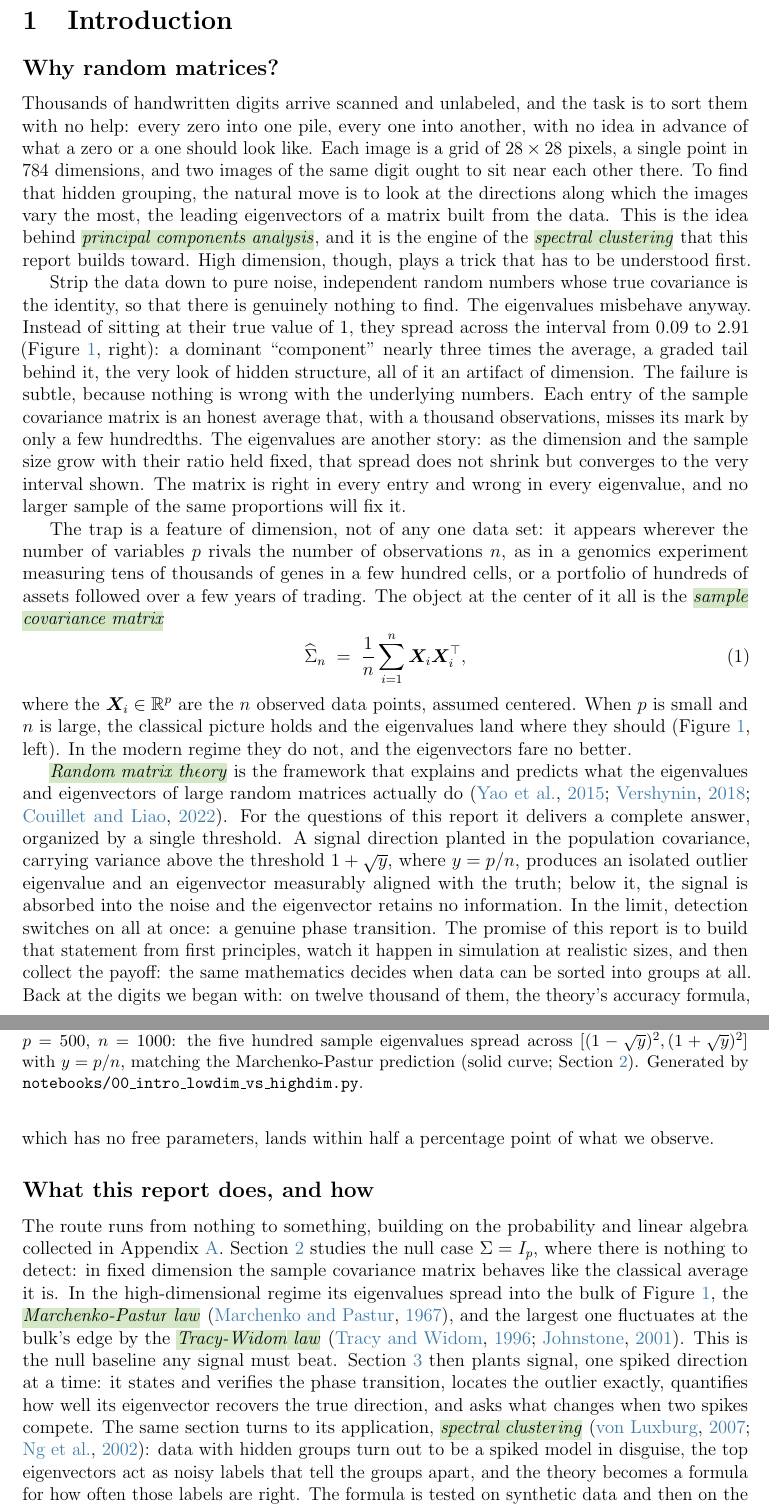
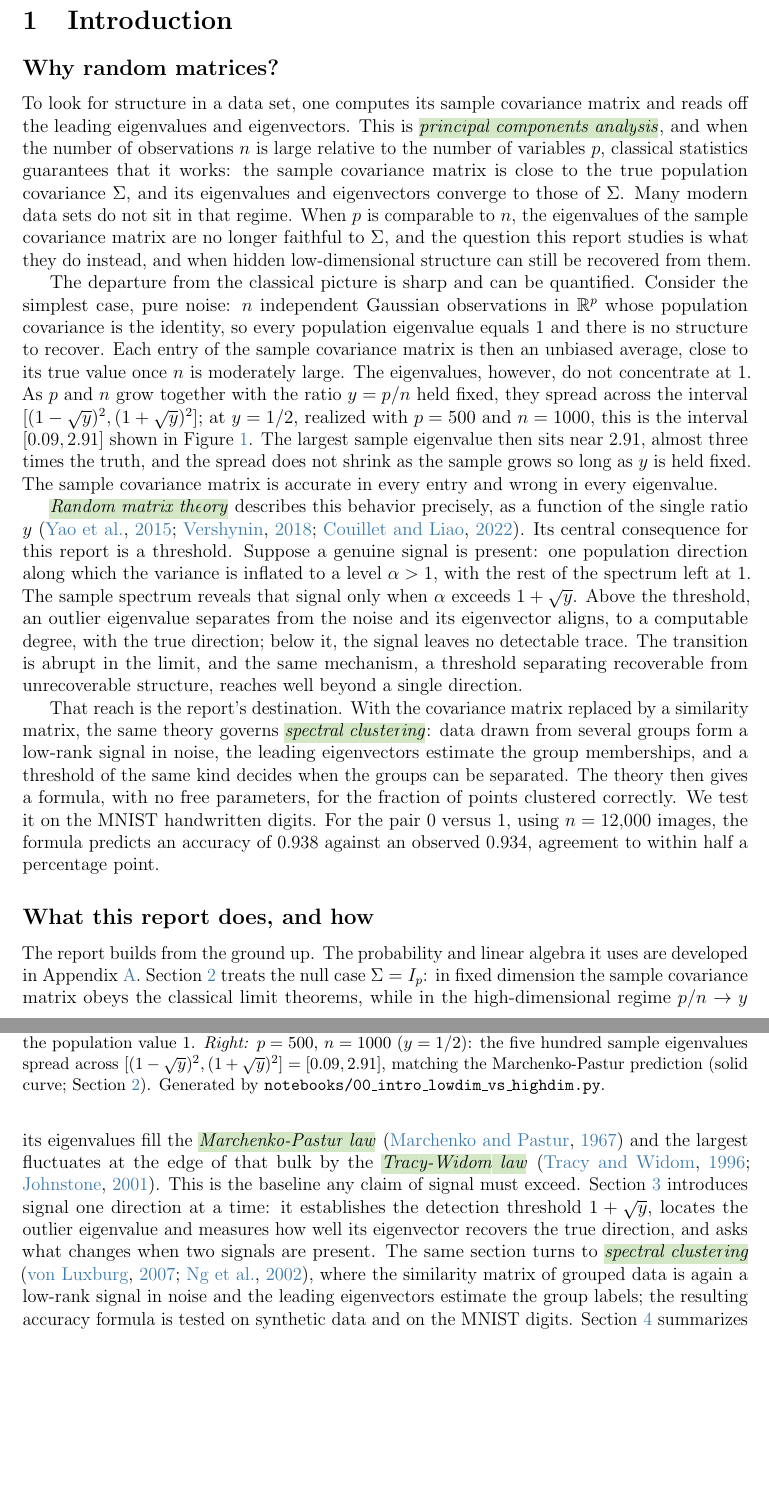
Before and after one commit to arzaansingh/random-matrices-study, a LaTeX document (main.tex, which reads sections/01-introduction.tex): two parts of pages 4 and 5 of 105, joined at a grey line, cut so that both start at the same text, the shorter picture padded with empty space. Compiled offline with pdfLaTeX.

Commit message:
Rework the introduction from scratch: correct, anchored, no hyperbole
The previous hook glued the y=1/2 noise interval [0.09, 2.91] to a
digit-clustering scene, implying it was MNIST's spread (MNIST has a
much smaller aspect ratio); it also leaned on empty phrasing ("strip
the data down"). Rewritten in a parsimonious, direct register:

- Small, true hook: PCA via the sample covariance matrix is reliable
  classically (n large vs p) and breaks when p is comparable to n; the
  through-line question is when hidden low-dimensional structure can
  still be recovered.
- Every number anchored to its regime. The spreading interval is given
  generally as [(1-sqrt y)^2,(1+sqrt y)^2], and [0.09, 2.91] is stated
  only "at y = 1/2, realized with p = 500 and n = 1000" (Figure 1).
  The figure caption likewise tags both panels with their y.
- The threshold 1 + sqrt(y) for detecting a planted signal stated
  precisely; the clustering transition called "of the same kind," not
  identical (its threshold is sqrt y on the SNR, a different constant).
- The MNIST payoff quoted with its OWN numbers (n = 12,000, predicted
  0.938 vs observed 0.934), never the noise interval.
- How-to-read now points readers to the notation table (Appendix) for
  any unfamiliar symbol.

Also fixed a stale \mat{V}_p in a revision-log entry (the body had been
updated to \mat{B}_p). Build: 105 pages, zero errors, zero undefined
references.

Co-Authored-By: Claude Fable 5 <noreply@anthropic.com>

```diff
--- a/sections/01-introduction.tex
+++ b/sections/01-introduction.tex
@@ -1,41 +1,37 @@
 %% sections/01-introduction.tex
-%% Section 1: Introduction (~2.2 pages)
+%% Section 1: Introduction (~2 pages). Reworked from scratch.
 %%
-%% Structure (after the multi-agent research/critique rework):
-%%   Why random matrices?  - the numerical-paradox hook (Figure 1), the
-%%                           regime, the one-threshold promise with the
-%%                           MNIST payoff stated up front
-%%   What this report does - causal-chain roadmap (no separate story arc),
-%%                           honest scoping, rigor + simulation contracts
-%%   How to read this      - prerequisites self-test and Appendix A routing,
-%%                           send-off looping back to Figure 1
+%% Register: Joseph Genzer's thesis -- parsimonious, direct, no hyperbole.
+%% Hook: the precise classical-vs-high-dimensional surprise for PCA, and the
+%%   through-line question (when can hidden low-dimensional structure be
+%%   recovered from high-dimensional data?).
+%% Correctness: every number is anchored to its regime. The interval
+%%   [0.09, 2.91] is stated ONLY for y = p/n = 1/2 (p = 500, n = 1000,
+%%   Figure 1) and is never attached to the MNIST application, which has its
+%%   own (small) aspect ratio; the MNIST payoff is quoted with its own
+%%   numbers (n = 12,000, 0.938 vs 0.934).
 %% House rules: no em dashes, US spelling, every claim checkable in the body.
 
 \section{Introduction}\label{sec:introduction}
 
 \subsection*{Why random matrices?}
 
-Thousands of handwritten digits arrive scanned and unlabeled, and the task is to sort them with no help: every zero into one pile, every one into another, with no idea in advance of what a zero or a one should look like. Each image is a grid of \(28 \times 28\) pixels, a single point in \(784\) dimensions, and two images of the same digit ought to sit near each other there. To find that hidden grouping, the natural move is to look at the directions along which the images vary the most, the leading eigenvectors of a matrix built from the data. This is the idea behind \vocab{principal components analysis}, and it is the engine of the \vocab{spectral clustering} that this report builds toward. High dimension, though, plays a trick that has to be understood first.
+To look for structure in a data set, one computes its sample covariance matrix and reads off the leading eigenvalues and eigenvectors. This is \vocab{principal components analysis}, and when the number of observations \(n\) is large relative to the number of variables \(p\), classical statistics guarantees that it works: the sample covariance matrix is close to the true population covariance \(\Sigma\), and its eigenvalues and eigenvectors converge to those of \(\Sigma\). Many modern data sets do not sit in that regime. When \(p\) is comparable to \(n\), the eigenvalues of the sample covariance matrix are no longer faithful to \(\Sigma\), and the question this report studies is what they do instead, and when hidden low-dimensional structure can still be recovered from them.
 
-Strip the data down to pure noise, independent random numbers whose true covariance is the identity, so that there is genuinely nothing to find. The eigenvalues misbehave anyway. Instead of sitting at their true value of \(1\), they spread across the interval from \(0.09\) to \(2.91\) (Figure~\ref{fig:intro-regimes}, right): a dominant ``component'' nearly three times the average, a graded tail behind it, the very look of hidden structure, all of it an artifact of dimension. The failure is subtle, because nothing is wrong with the underlying numbers. Each entry of the sample covariance matrix is an honest average that, with a thousand observations, misses its mark by only a few hundredths. The eigenvalues are another story: as the dimension and the sample size grow with their ratio held fixed, that spread does not shrink but converges to the very interval shown. The matrix is right in every entry and wrong in every eigenvalue, and no larger sample of the same proportions will fix it.
+The departure from the classical picture is sharp and can be quantified. Consider the simplest case, pure noise: \(n\) independent Gaussian observations in \(\R^p\) whose population covariance is the identity, so every population eigenvalue equals \(1\) and there is no structure to recover. Each entry of the sample covariance matrix is then an unbiased average, close to its true value once \(n\) is moderately large. The eigenvalues, however, do not concentrate at \(1\). As \(p\) and \(n\) grow together with the ratio \(y = p/n\) held fixed, they spread across the interval \([(1-\sqrt{y})^2, (1+\sqrt{y})^2]\); at \(y = 1/2\), realized with \(p = 500\) and \(n = 1000\), this is the interval \([0.09, 2.91]\) shown in Figure~\ref{fig:intro-regimes}. The largest sample eigenvalue then sits near \(2.91\), almost three times the truth, and the spread does not shrink as the sample grows so long as \(y\) is held fixed. The sample covariance matrix is accurate in every entry and wrong in every eigenvalue.
 
-The trap is a feature of dimension, not of any one data set: it appears wherever the number of variables \(p\) rivals the number of observations \(n\), as in a genomics experiment measuring tens of thousands of genes in a few hundred cells, or a portfolio of hundreds of assets followed over a few years of trading. The object at the center of it all is the \vocab{sample covariance matrix}
-\begin{equation}
-\Sigmahat_n \;=\; \frac{1}{n} \sum_{i=1}^n \vect{X}_i \vect{X}_i\transpose,
-\label{eq:scm-intro}
-\end{equation}
-where the \(\vect{X}_i \in \R^p\) are the \(n\) observed data points, assumed centered. When \(p\) is small and \(n\) is large, the classical picture holds and the eigenvalues land where they should (Figure~\ref{fig:intro-regimes}, left). In the modern regime they do not, and the eigenvectors fare no better.
+\vocab{Random matrix theory} describes this behavior precisely, as a function of the single ratio \(y\) \citep{YaoZhengBai2015, Vershynin2018, CouilletLiao2022}. Its central consequence for this report is a threshold. Suppose a genuine signal is present: one population direction along which the variance is inflated to a level \(\alpha > 1\), with the rest of the spectrum left at \(1\). The sample spectrum reveals that signal only when \(\alpha\) exceeds \(1 + \sqrt{y}\). Above the threshold, an outlier eigenvalue separates from the noise and its eigenvector aligns, to a computable degree, with the true direction; below it, the signal leaves no detectable trace. The transition is abrupt in the limit, and the same mechanism, a threshold separating recoverable from unrecoverable structure, reaches well beyond a single direction.
 
-\vocab{Random matrix theory} is the framework that explains and predicts what the eigenvalues and eigenvectors of large random matrices actually do \citep{YaoZhengBai2015, Vershynin2018, CouilletLiao2022}. For the questions of this report it delivers a complete answer, organized by a single threshold. A signal direction planted in the population covariance, carrying variance above the threshold \(1 + \sqrt{y}\), where \(y = p/n\), produces an isolated outlier eigenvalue and an eigenvector measurably aligned with the truth; below it, the signal is absorbed into the noise and the eigenvector retains no information. In the limit, detection switches on all at once: a genuine phase transition. The promise of this report is to build that statement from first principles, watch it happen in simulation at realistic sizes, and then collect the payoff: the same mathematics decides when data can be sorted into groups at all. Back at the digits we began with: on twelve thousand of them, the theory's accuracy formula, which has no free parameters, lands within half a percentage point of what we observe.
+That reach is the report's destination. With the covariance matrix replaced by a similarity matrix, the same theory governs \vocab{spectral clustering}: data drawn from several groups form a low-rank signal in noise, the leading eigenvectors estimate the group memberships, and a threshold of the same kind decides when the groups can be separated. The theory then gives a formula, with no free parameters, for the fraction of points clustered correctly. We test it on the MNIST handwritten digits. For the pair \(0\) versus \(1\), using \(n = 12{,}000\) images, the formula predicts an accuracy of \(0.938\) against an observed \(0.934\), agreement to within half a percentage point.
 
 \begin{figure}[t]
   \centering
   \includegraphics[width=0.95\textwidth]{figures/intro_lowdim_vs_highdim.png}
-  \caption{Eigenvalues of the sample covariance matrix \(\Sigmahat_n\) when \(\Sigma = I_p\) and the data are Gaussian. \emph{Left:} \(p = 10\), \(n = 1000\): the ten sample eigenvalues concentrate at the population value \(1\). \emph{Right:} \(p = 500\), \(n = 1000\): the five hundred sample eigenvalues spread across \([(1-\sqrt{y})^2, (1+\sqrt{y})^2]\) with \(y = p/n\), matching the Marchenko-Pastur prediction (solid curve; Section~\ref{sec:scm}). Generated by \texttt{notebooks/00\_intro\_lowdim\_vs\_highdim.py}.}
+  \caption{Eigenvalues of the sample covariance matrix \(\Sigmahat_n\) when \(\Sigma = I_p\) and the data are Gaussian. \emph{Left:} \(p = 10\), \(n = 1000\) (aspect ratio \(y = p/n = 0.01\)): the ten sample eigenvalues concentrate at the population value \(1\). \emph{Right:} \(p = 500\), \(n = 1000\) (\(y = 1/2\)): the five hundred sample eigenvalues spread across \([(1-\sqrt{y})^2, (1+\sqrt{y})^2] = [0.09, 2.91]\), matching the Marchenko-Pastur prediction (solid curve; Section~\ref{sec:scm}). Generated by \texttt{notebooks/00\_intro\_lowdim\_vs\_highdim.py}.}
   \label{fig:intro-regimes}
 \end{figure}
 
 \subsection*{What this report does, and how}
 
-The route runs from nothing to something, building on the probability and linear algebra collected in Appendix~\ref{sec:foundations}. Section~\ref{sec:scm} studies the null case \(\Sigma = I_p\), where there is nothing to detect: in fixed dimension the sample covariance matrix behaves like the classical average it is. In the high-dimensional regime its eigenvalues spread into the bulk of Figure~\ref{fig:intro-regimes}, the \vocab{Marchenko-Pastur law} \citep{MarchenkoPastur1967}, and the largest one fluctuates at the bulk's edge by the \vocab{Tracy-Widom law} \citep{TracyWidom1996, Johnstone2001}. This is the null baseline any signal must beat. Section~\ref{sec:spiked} then plants signal, one spiked direction at a time: it states and verifies the phase transition, locates the outlier exactly, quantifies how well its eigenvector recovers the true direction, and asks what changes when two spikes compete. The same section turns to its application, \vocab{spectral clustering} \citep{vonLuxburg2007, NgJordanWeiss2002}: data with hidden groups turn out to be a spiked model in disguise, the top eigenvectors act as noisy labels that tell the groups apart, and the theory becomes a formula for how often those labels are right. The formula is tested on synthetic data and then on the MNIST handwritten digits. Section~\ref{sec:conclusion} closes with what was found and what lies beyond.
+The report builds from the ground up. The probability and linear algebra it uses are developed in Appendix~\ref{sec:foundations}. Section~\ref{sec:scm} treats the null case \(\Sigma = I_p\): in fixed dimension the sample covariance matrix obeys the classical limit theorems, while in the high-dimensional regime \(p/n \to y\) its eigenvalues fill the \vocab{Marchenko-Pastur law} \citep{MarchenkoPastur1967} and the largest fluctuates at the edge of that bulk by the \vocab{Tracy-Widom law} \citep{TracyWidom1996, Johnstone2001}. This is the baseline any claim of signal must exceed. Section~\ref{sec:spiked} introduces signal one direction at a time: it establishes the detection threshold \(1 + \sqrt{y}\), locates the outlier eigenvalue and measures how well its eigenvector recovers the true direction, and asks what changes when two signals are present. The same section turns to \vocab{spectral clustering} \citep{vonLuxburg2007, NgJordanWeiss2002}, where the similarity matrix of grouped data is again a low-rank signal in noise and the leading eigenvectors estimate the group labels; the resulting accuracy formula is tested on synthetic data and on the MNIST digits. Section~\ref{sec:conclusion} summarizes and points beyond.
 
```
Also changed, not shown: main.tex (+1 -1 lines), sections/01-introduction.tex (4 more changed lines).
